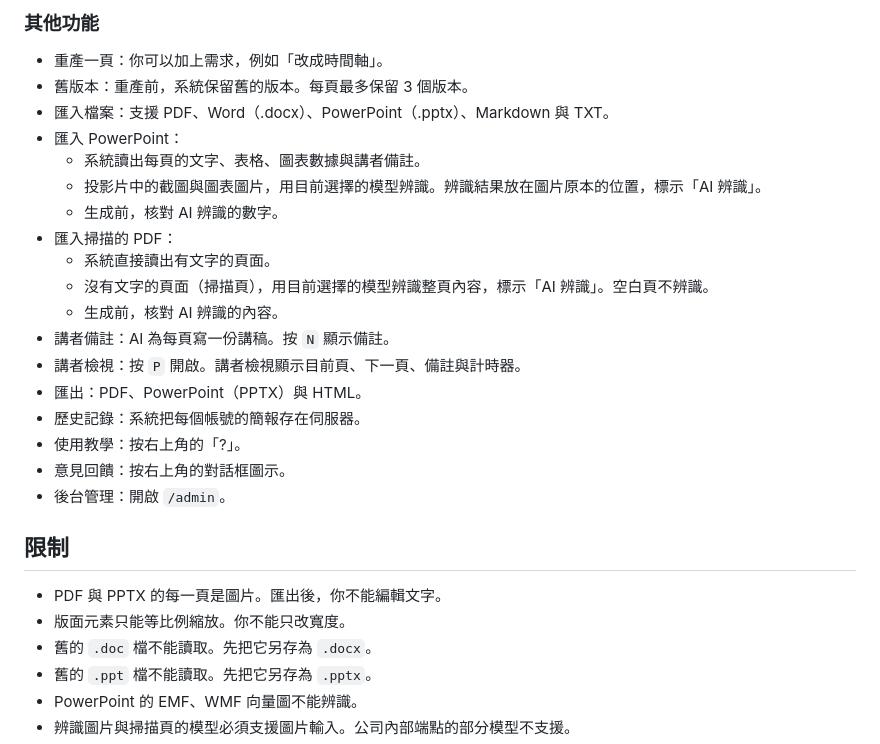
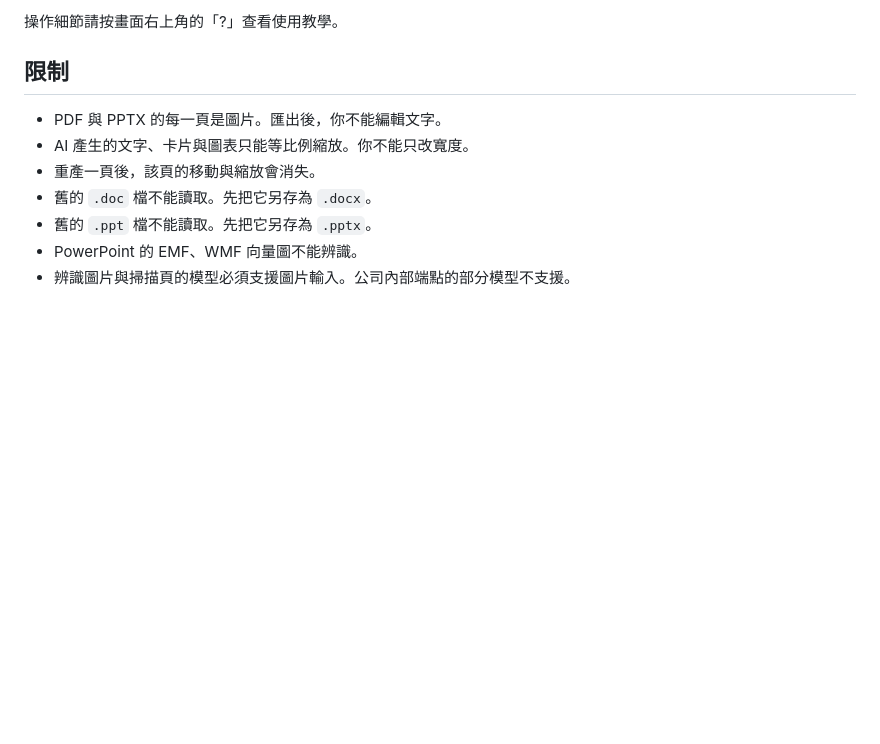
Before and after one commit to Rainless1125/R_Slide, a Markdown page: README.md, the part around one of its changes. GitHub-like rendering; blank space fills up the shorter version.

```diff
--- a/README.md
+++ b/README.md
@@ -59,28 +23,10 @@ R Slide 用 AI 把文字素材做成簡報。
-### 其他功能
-
-- 重產一頁：你可以加上需求，例如「改成時間軸」。
-- 舊版本：重產前，系統保留舊的版本。每頁最多保留 3 個版本。
-- 匯入檔案：支援 PDF、Word（.docx）、PowerPoint（.pptx）、Markdown 與 TXT。
-- 匯入 PowerPoint：
-  - 系統讀出每頁的文字、表格、圖表數據與講者備註。
-  - 投影片中的截圖與圖表圖片，用目前選擇的模型辨識。辨識結果放在圖片原本的位置，標示「AI 辨識」。
-  - 生成前，核對 AI 辨識的數字。
-- 匯入掃描的 PDF：
-  - 系統直接讀出有文字的頁面。
-  - 沒有文字的頁面（掃描頁），用目前選擇的模型辨識整頁內容，標示「AI 辨識」。空白頁不辨識。
-  - 生成前，核對 AI 辨識的內容。
-- 講者備註：AI 為每頁寫一份講稿。按 `N` 顯示備註。
-- 講者檢視：按 `P` 開啟。講者檢視顯示目前頁、下一頁、備註與計時器。
-- 匯出：PDF、PowerPoint（PPTX）與 HTML。
-- 歷史記錄：系統把每個帳號的簡報存在伺服器。
-- 使用教學：按右上角的「?」。
-- 意見回饋：按右上角的對話框圖示。
-- 後台管理：開啟 `/admin`。
+操作細節請按畫面右上角的「?」查看使用教學。
 
 ## 限制
 
 - PDF 與 PPTX 的每一頁是圖片。匯出後，你不能編輯文字。
-- 版面元素只能等比例縮放。你不能只改寬度。
+- AI 產生的文字、卡片與圖表只能等比例縮放。你不能只改寬度。
+- 重產一頁後，該頁的移動與縮放會消失。
 - 舊的 `.doc` 檔不能讀取。先把它另存為 `.docx`。
 - 舊的 `.ppt` 檔不能讀取。先把它另存為 `.pptx`。
 - PowerPoint 的 EMF、WMF 向量圖不能辨識。
```
Also changed, not shown: other parts of README.md (+9 -45 lines).
